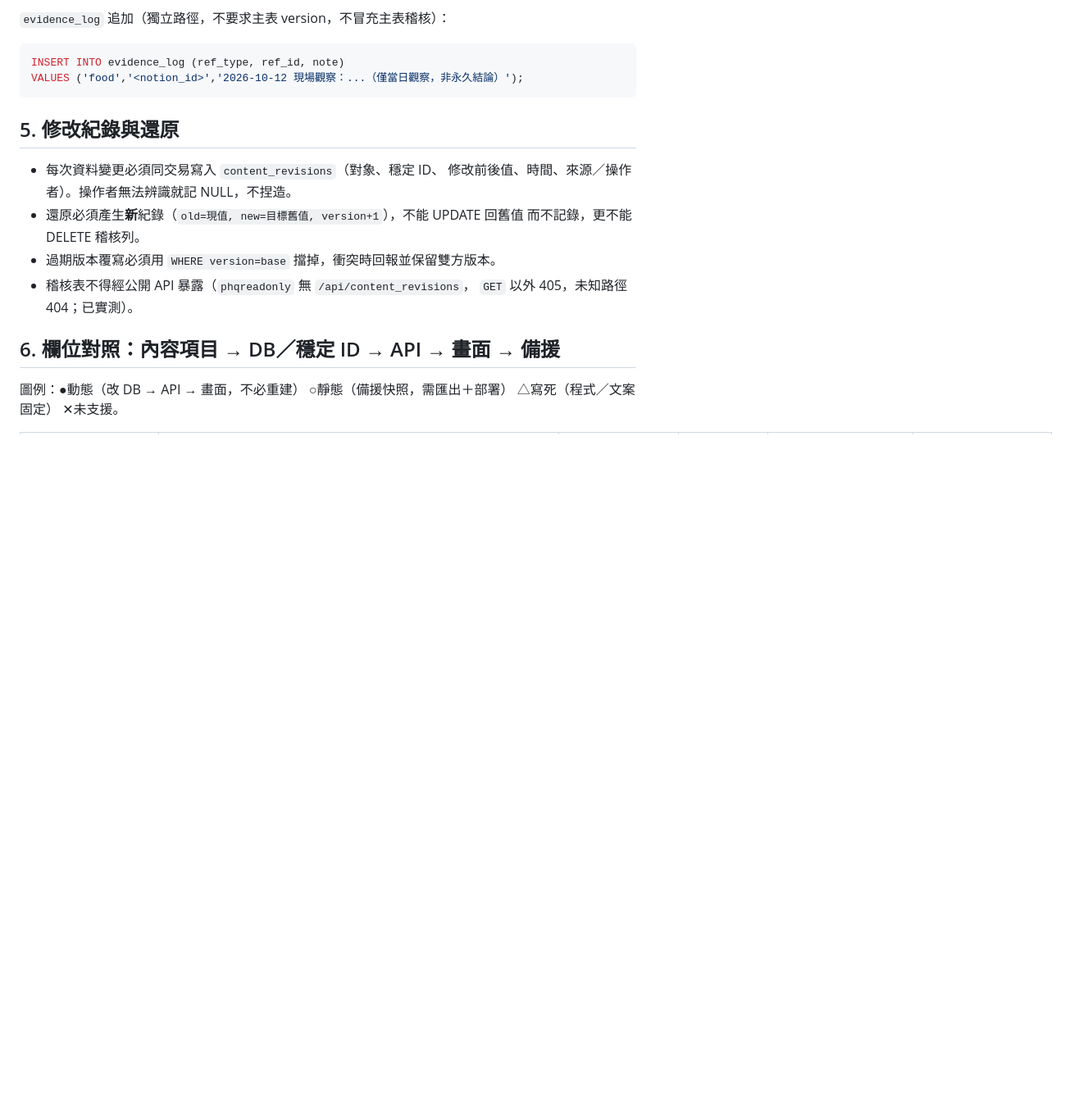
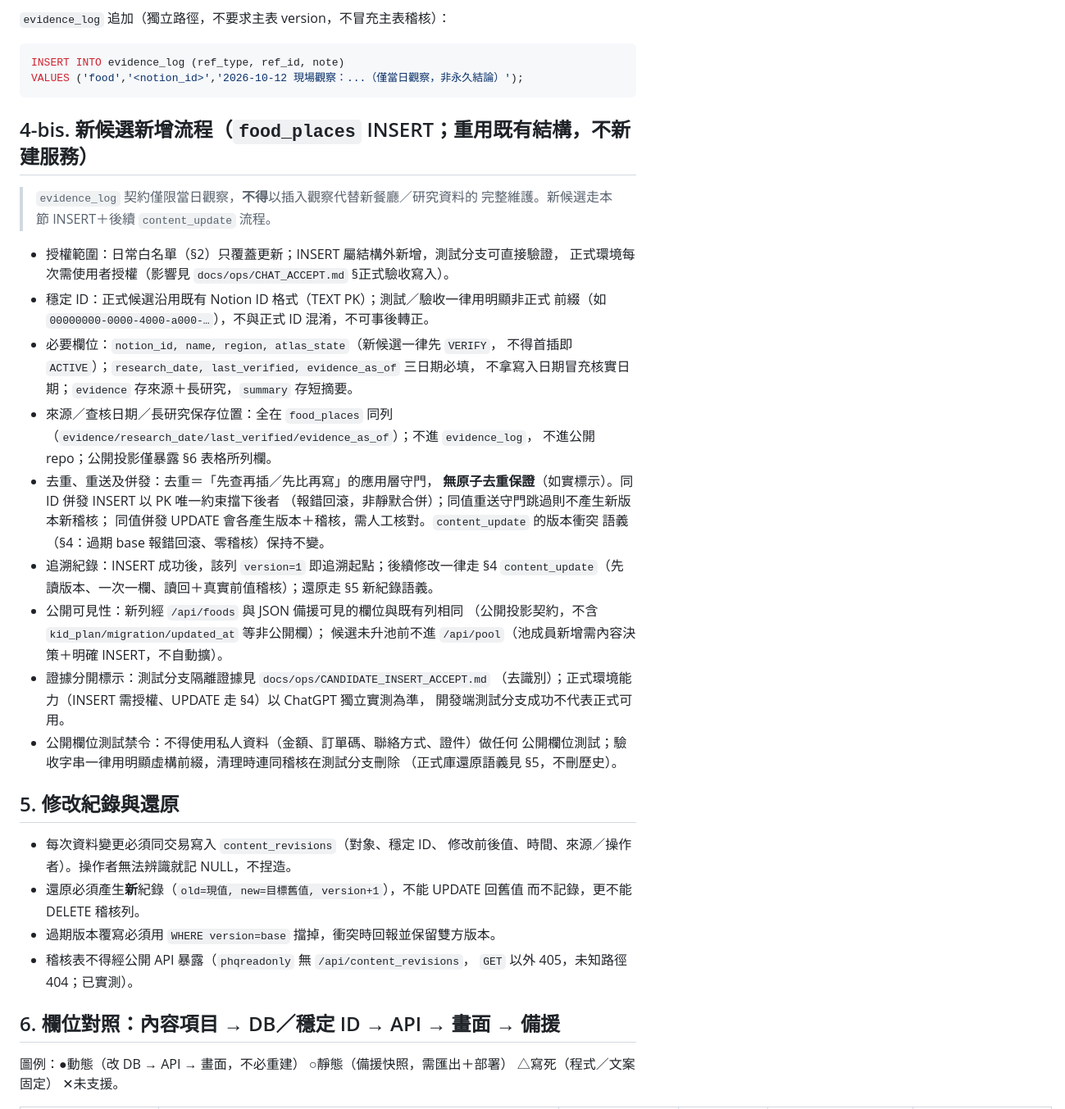
Before and after one commit to ga815647/phu-quoc-2026-mobile, a Markdown page: CONTENT_CONTRACT.md, the part around the change. Shown at 82% size. Rendered like a GitHub page; blank space fills up the shorter version.

````diff
--- a/CONTENT_CONTRACT.md
+++ b/CONTENT_CONTRACT.md
@@ -131,6 +131,38 @@ SELECT content_update('food_pool','ganh-dau-market','desc_copy','<舊文案>',
 INSERT INTO evidence_log (ref_type, ref_id, note)
 VALUES ('food','<notion_id>','2026-10-12 現場觀察：...（僅當日觀察，非永久結論）');
 ```
+
+## 4-bis. 新候選新增流程（`food_places` INSERT；重用既有結構，不新建服務）
+
+> `evidence_log` 契約僅限當日觀察，**不得**以插入觀察代替新餐廳／研究資料的
+> 完整維護。新候選走本節 INSERT＋後續 `content_update` 流程。
+
+- 授權範圍：日常白名單（§2）只覆蓋更新；INSERT 屬結構外新增，測試分支可直接驗證，
+  正式環境每次需使用者授權（影響見 `docs/ops/CHAT_ACCEPT.md` §正式驗收寫入）。
+- 穩定 ID：正式候選沿用既有 Notion ID 格式（TEXT PK）；測試／驗收一律用明顯非正式
+  前綴（如 `00000000-0000-4000-a000-…`），不與正式 ID 混淆，不可事後轉正。
+- 必要欄位：`notion_id, name, region, atlas_state`（新候選一律先 `VERIFY`，
+  不得首插即 `ACTIVE`）；`research_date, last_verified, evidence_as_of` 三日期必填，
+  不拿寫入日期冒充核實日期；`evidence` 存來源＋長研究，`summary` 存短摘要。
+- 來源／查核日期／長研究保存位置：全在 `food_places` 同列
+  （`evidence/research_date/last_verified/evidence_as_of`）；不進 `evidence_log`，
+  不進公開 repo；公開投影僅暴露 §6 表格所列欄。
+- 去重、重送及併發：去重＝「先查再插／先比再寫」的應用層守門，
+  **無原子去重保證**（如實標示）。同 ID 併發 INSERT 以 PK 唯一約束擋下後者
+  （報錯回滾，非靜默合併）；同值重送守門跳過則不產生新版本新稽核；
+  同值併發 UPDATE 會各產生版本＋稽核，需人工核對。`content_update` 的版本衝突
+  語義（§4：過期 base 報錯回滾、零稽核）保持不變。
+- 追溯紀錄：INSERT 成功後，該列 `version=1` 即追溯起點；後續修改一律走 §4
+  `content_update`（先讀版本、一次一欄、讀回＋真實前值稽核）；還原走 §5 新紀錄語義。
+- 公開可見性：新列經 `/api/foods` 與 JSON 備援可見的欄位與既有列相同
+  （公開投影契約，不含 `kid_plan/migration/updated_at` 等非公開欄）；
+  候選未升池前不進 `/api/pool`（池成員新增需內容決策＋明確 INSERT，不自動擴）。
+- 證據分開標示：測試分支隔離證據見 `docs/ops/CANDIDATE_INSERT_ACCEPT.md`
+  （去識別）；正式環境能力（INSERT 需授權、UPDATE 走 §4）以 ChatGPT 獨立實測為準，
+  開發端測試分支成功不代表正式可用。
+- 公開欄位測試禁令：不得使用私人資料（金額、訂單碼、聯絡方式、證件）做任何
+  公開欄位測試；驗收字串一律用明顯虛構前綴，清理時連同稽核在測試分支刪除
+  （正式庫還原語義見 §5，不刪歷史）。
 
 ## 5. 修改紀錄與還原
 
````
Also changed, not shown: docs/ops/CANDIDATE_INSERT_ACCEPT.md (added, +28 -0 lines), docs/ops/CHAT_ACCEPT.md (+5 -1 lines).
